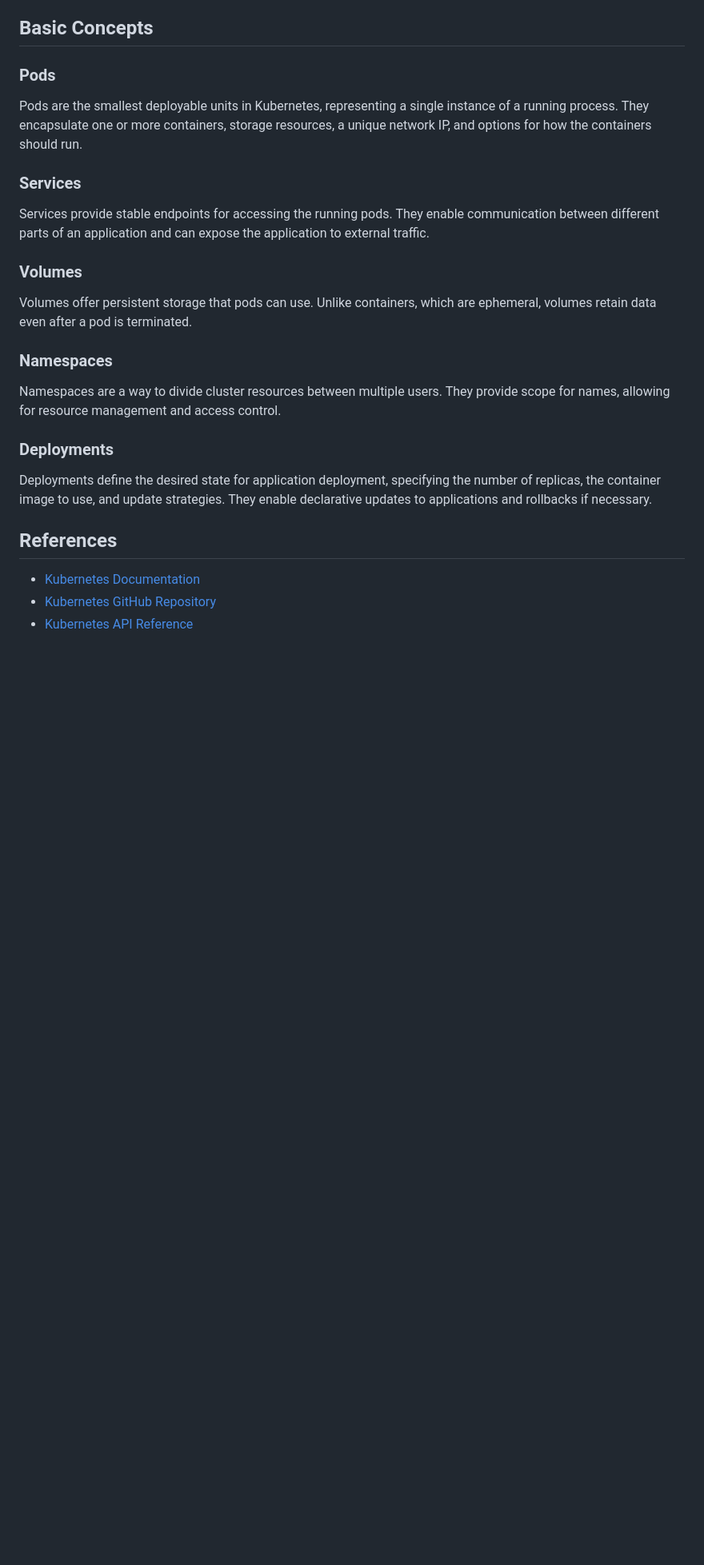
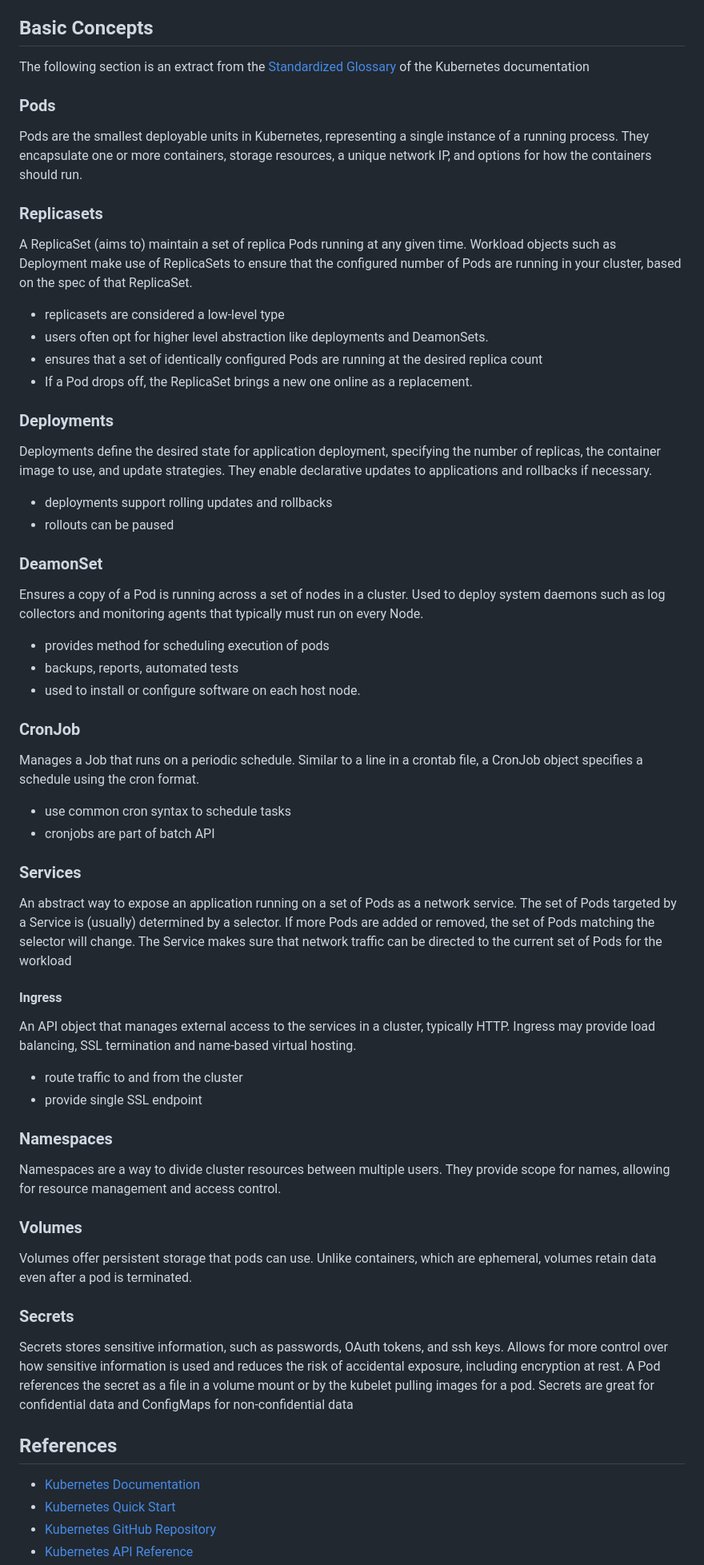
Before and after one commit to kishalayb18/DevOps, a Markdown page: k8s-deployment/README.md, the part around the change printed below. Shown: that part at 80% size. Drawn GitHub-style; blank space fills up the shorter version.

```diff
--- a/k8s-deployment/README.md
+++ b/k8s-deployment/README.md
@@ -23,24 +23,53 @@ Worker nodes run the applications and handle the containerized workloads. Each w
 - **Container Runtime:** Runs the containers. Common runtimes include Docker, containerd, and CRI-O.
 
 ## Basic Concepts
+The following section is an extract from the [Standardized Glossary](https://kubernetes.io/docs/reference/glossary/?all=true) of the Kubernetes documentation
 
 ### Pods
 Pods are the smallest deployable units in Kubernetes, representing a single instance of a running process. They encapsulate one or more containers, storage resources, a unique network IP, and options for how the containers should run.
 
+### Replicasets
+A ReplicaSet (aims to) maintain a set of replica Pods running at any given time. Workload objects such as Deployment make use of ReplicaSets to ensure that the configured number of Pods are running in your cluster, based on the spec of that ReplicaSet.
+- replicasets are considered a low-level type
+- users often opt for higher level abstraction like deployments and DeamonSets.
+- ensures that a set of identically configured Pods are running at the desired replica count
+- If a Pod drops off, the ReplicaSet brings a new one online as a replacement.
+
+### Deployments
+Deployments define the desired state for application deployment, specifying the number of replicas, the container image to use, and update strategies. They enable declarative updates to applications and rollbacks if necessary.
+- deployments support rolling updates and rollbacks
+- rollouts can be paused
+
+### DeamonSet
+Ensures a copy of a Pod is running across a set of nodes in a cluster. Used to deploy system daemons such as log collectors and monitoring agents that typically must run on every Node.
+- provides method for scheduling execution of pods
+- backups, reports, automated tests
+- used to install or configure software on each host node.
+
+### CronJob
+Manages a Job that runs on a periodic schedule. Similar to a line in a crontab file, a CronJob object specifies a schedule using the cron format.
+- use common cron syntax to schedule tasks
+- cronjobs are part of batch API
+
 ### Services
-Services provide stable endpoints for accessing the running pods. They enable communication between different parts of an application and can expose the application to external traffic.
+An abstract way to expose an application running on a set of Pods as a network service. The set of Pods targeted by a Service is (usually) determined by a selector. If more Pods are added or removed, the set of Pods matching the selector will change. The Service makes sure that network traffic can be directed to the current set of Pods for the workload
+
+#### Ingress
+An API object that manages external access to the services in a cluster, typically HTTP. Ingress may provide load balancing, SSL termination and name-based virtual hosting.
+- route traffic to and from the cluster
+- provide single SSL endpoint
+
+### Namespaces
+Namespaces are a way to divide cluster resources between multiple users. They provide scope for names, allowing for resource management and access control.
 
 ### Volumes
 Volumes offer persistent storage that pods can use. Unlike containers, which are ephemeral, volumes retain data even after a pod is terminated.
 
-### Namespaces
-Namespaces are a way to divide cluster resources between multiple users. They provide scope for names, allowing for resource management and access control.
-
-### Deployments
-Deployments define the desired state for application deployment, specifying the number of replicas, the container image to use, and update strategies. They enable declarative updates to applications and rollbacks if necessary.
-
+### Secrets
+Secrets stores sensitive information, such as passwords, OAuth tokens, and ssh keys. Allows for more control over how sensitive information is used and reduces the risk of accidental exposure, including encryption at rest. A Pod references the secret as a file in a volume mount or by the kubelet pulling images for a pod. Secrets are great for confidential data and ConfigMaps for non-confidential data
 
 ## References
 - [Kubernetes Documentation](https://kubernetes.io/docs/home/)
+- [Kubernetes Quick Start](https://acloudguru.com/course/kubernetes-quick-start)
 - [Kubernetes GitHub Repository](https://github.com/kubernetes/kubernetes)
 - [Kubernetes API Reference](https://kubernetes.io/docs/reference/)
```
Also changed, not shown: other parts of k8s-deployment/README.md (+3 -0 lines).
